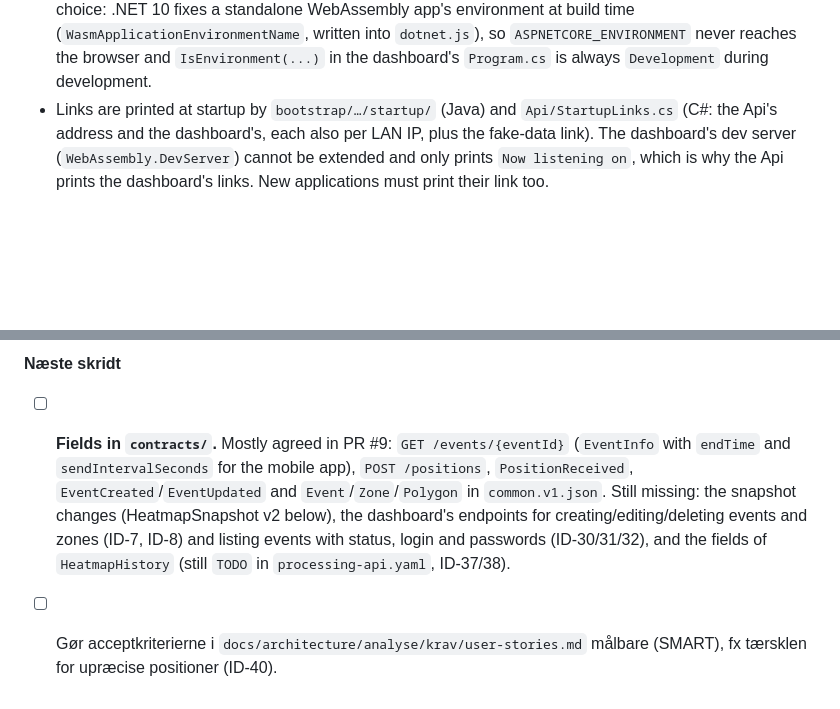
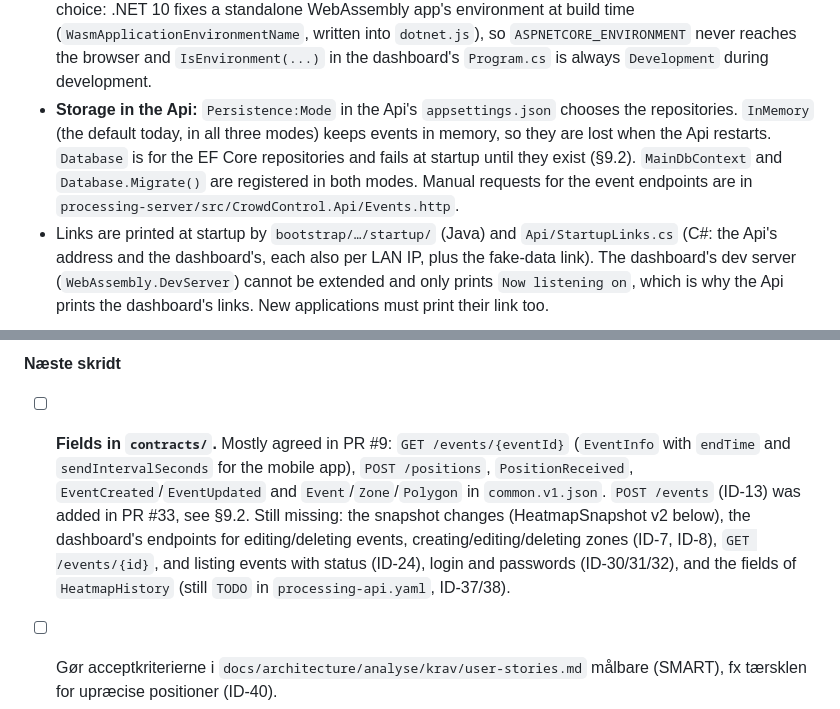
Before and after one commit to Topnz/CrowdControl, a Markdown page: CLAUDE.md, 2 parts joined by grey strips. Drawn GitHub-style; blank space fills up the shorter version.

```diff
--- a/CLAUDE.md
+++ b/CLAUDE.md
@@ -295,6 +297,7 @@ Alle har de samme konfigurationer ved den grønne startknap. De ligger i git og
 - **VS Code:** `.vscode/launch.json` + `tasks.json` (de eneste filer i `.vscode/`, der er i git). Compounds `Alt – lokal` og `Alt – LAN` starter ingestion, Api og dashboard sammen. They build the Api once first (preLaunchTask) and start it with the built output; the dashboard builds itself, since the two solutions no longer share any project.
 - **Dashboard** (`Dashboard – …`, port 5111) is a standalone static site and the only way to open the dashboard; the Api serves REST + SignalR only. It calls the Api via `ApiBaseUrl` in `wwwroot/appsettings.json` (`http://{host}:5262`, `{host}` = the host name the dashboard was opened on). The Api allows the dashboard's origin via CORS (`Dashboard:Origins`; all origins in Development/Offline).
 - **Fake data:** the dashboard uses `FakeHeatmapFeed` when it is opened with `?feed=fake` (http://localhost:5111/?feed=fake), and the real Api otherwise. `Dashboard – offline` opens that address (`launchUrl`), so it runs without the Api and docker. The launch profile's environment cannot make this choice: .NET 10 fixes a standalone WebAssembly app's environment at build time (`WasmApplicationEnvironmentName`, written into `dotnet.js`), so `ASPNETCORE_ENVIRONMENT` never reaches the browser and `IsEnvironment(...)` in the dashboard's `Program.cs` is always `Development` during development.
+- **Storage in the Api:** `Persistence:Mode` in the Api's `appsettings.json` chooses the repositories. `InMemory` (the default today, in all three modes) keeps events in memory, so they are lost when the Api restarts. `Database` is for the EF Core repositories and fails at startup until they exist (§9.2). `MainDbContext` and `Database.Migrate()` are registered in both modes. Manual requests for the event endpoints are in `processing-server/src/CrowdControl.Api/Events.http`.
 - Links are printed at startup by `bootstrap/…/startup/` (Java) and `Api/StartupLinks.cs` (C#: the Api's address and the dashboard's, each also per LAN IP, plus the fake-data link). The dashboard's dev server (`WebAssembly.DevServer`) cannot be extended and only prints `Now listening on`, which is why the Api prints the dashboard's links. New applications must print their link too.
 
 ---
@@ -607,7 +610,7 @@ CI uses path filters: `processing-server/**` only builds the Api solution, `dash
 
 **Næste skridt**
 
-- [ ] **Fields in `contracts/`.** Mostly agreed in PR #9: `GET /events/{eventId}` (`EventInfo` with `endTime` and `sendIntervalSeconds` for the mobile app), `POST /positions`, `PositionReceived`, `EventCreated`/`EventUpdated` and `Event`/`Zone`/`Polygon` in `common.v1.json`. Still missing: the snapshot changes (HeatmapSnapshot v2 below), the dashboard's endpoints for creating/editing/deleting events and zones (ID-7, ID-8) and listing events with status, login and passwords (ID-30/31/32), and the fields of `HeatmapHistory` (still `TODO` in `processing-api.yaml`, ID-37/38).
+- [ ] **Fields in `contracts/`.** Mostly agreed in PR #9: `GET /events/{eventId}` (`EventInfo` with `endTime` and `sendIntervalSeconds` for the mobile app), `POST /positions`, `PositionReceived`, `EventCreated`/`EventUpdated` and `Event`/`Zone`/`Polygon` in `common.v1.json`. `POST /events` (ID-13) was added in PR #33, see §9.2. Still missing: the snapshot changes (HeatmapSnapshot v2 below), the dashboard's endpoints for editing/deleting events, creating/editing/deleting zones (ID-7, ID-8), `GET /events/{id}`, and listing events with status (ID-24), login and passwords (ID-30/31/32), and the fields of `HeatmapHistory` (still `TODO` in `processing-api.yaml`, ID-37/38).
 - [ ] Gør acceptkriterierne i `docs/architecture/analyse/krav/user-stories.md` målbare (SMART), fx tærsklen for upræcise positioner (ID-40).
 - [x] C1–C4 i drawio og klassediagram for hele systemet i PlantUML (`docs/architecture/design/`). Den gamle `c2.drawio`/`c2.png` og `class-diagram.drawio` er slettet. C4-diagrammerne bruger drawio's C4-elementer med ortogonale (90°) pile: personer `mxgraph.c4.person2` (#6b6477), softwaresystem #3c6bb3, containere #5b9bd5, komponenter #dae8fc, domæne #d5e8d4, eksterne systemer #999999. Planlagte dele tegnes stiplet grå (#eef1f6/#8c9ab3). Sekvens-, protokol- og klassediagrammer laves i PlantUML.
 - [ ] Seed arrangørkontoen via EF Core-migration (hashet kodeord fra konfiguration, ikke i repoet; flag for skift ved første login).
```
Also changed, not shown: other parts of CLAUDE.md (+27 -1 lines).
